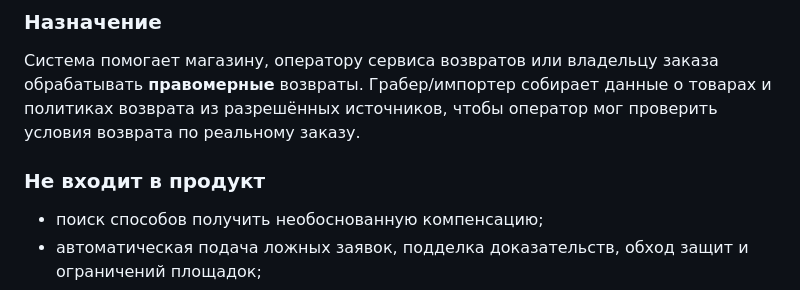
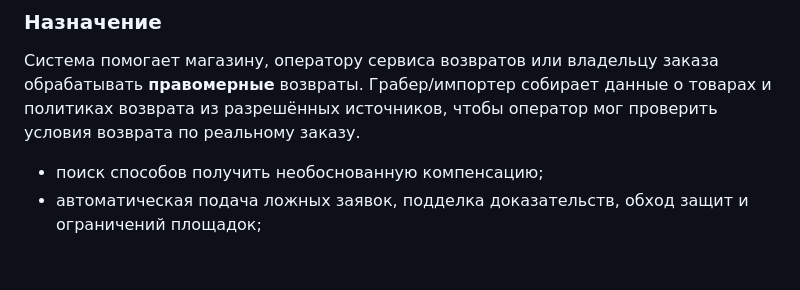
Before and after one commit to JoTalbot/refund, a Markdown page: docs/ARCHITECTURE_RU.md, the part around the change. Rendered like a GitHub page; blank space fills up the shorter version.

Commit message:
Remove exclusions from product description
Removed section outlining what is not included in the product.

```diff
--- a/docs/ARCHITECTURE_RU.md
+++ b/docs/ARCHITECTURE_RU.md
@@ -6,8 +6,6 @@
 
 ### Назначение
 Система помогает магазину, оператору сервиса возвратов или владельцу заказа обрабатывать **правомерные** возвраты. Грабер/импортер собирает данные о товарах и политиках возврата из разрешённых источников, чтобы оператор мог проверить условия возврата по реальному заказу.
-
-### Не входит в продукт
 - поиск способов получить необоснованную компенсацию;
 - автоматическая подача ложных заявок, подделка доказательств, обход защит и ограничений площадок;
 - работа с чужими аккаунтами/заказами, cookie, паролями, платёжными данными;
```
